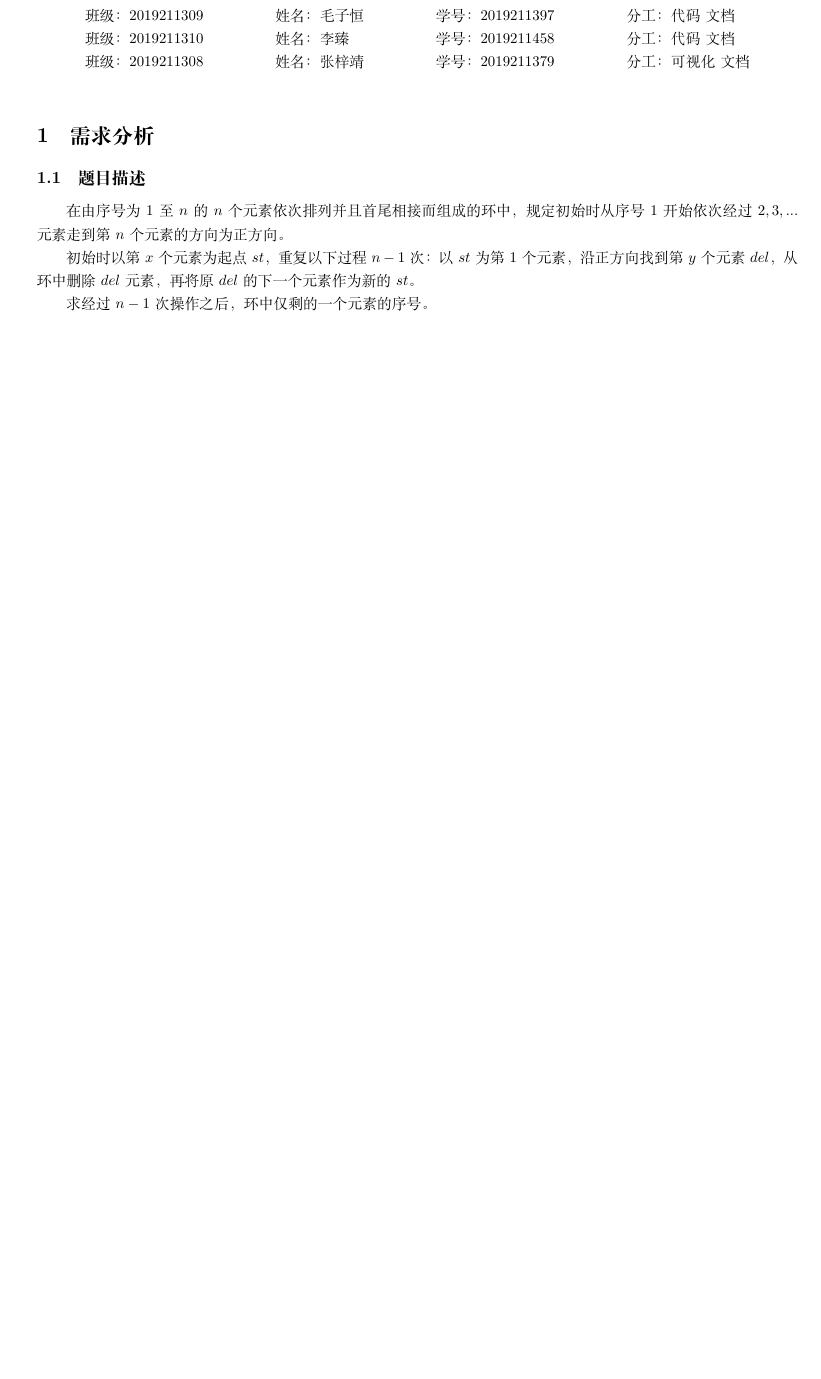
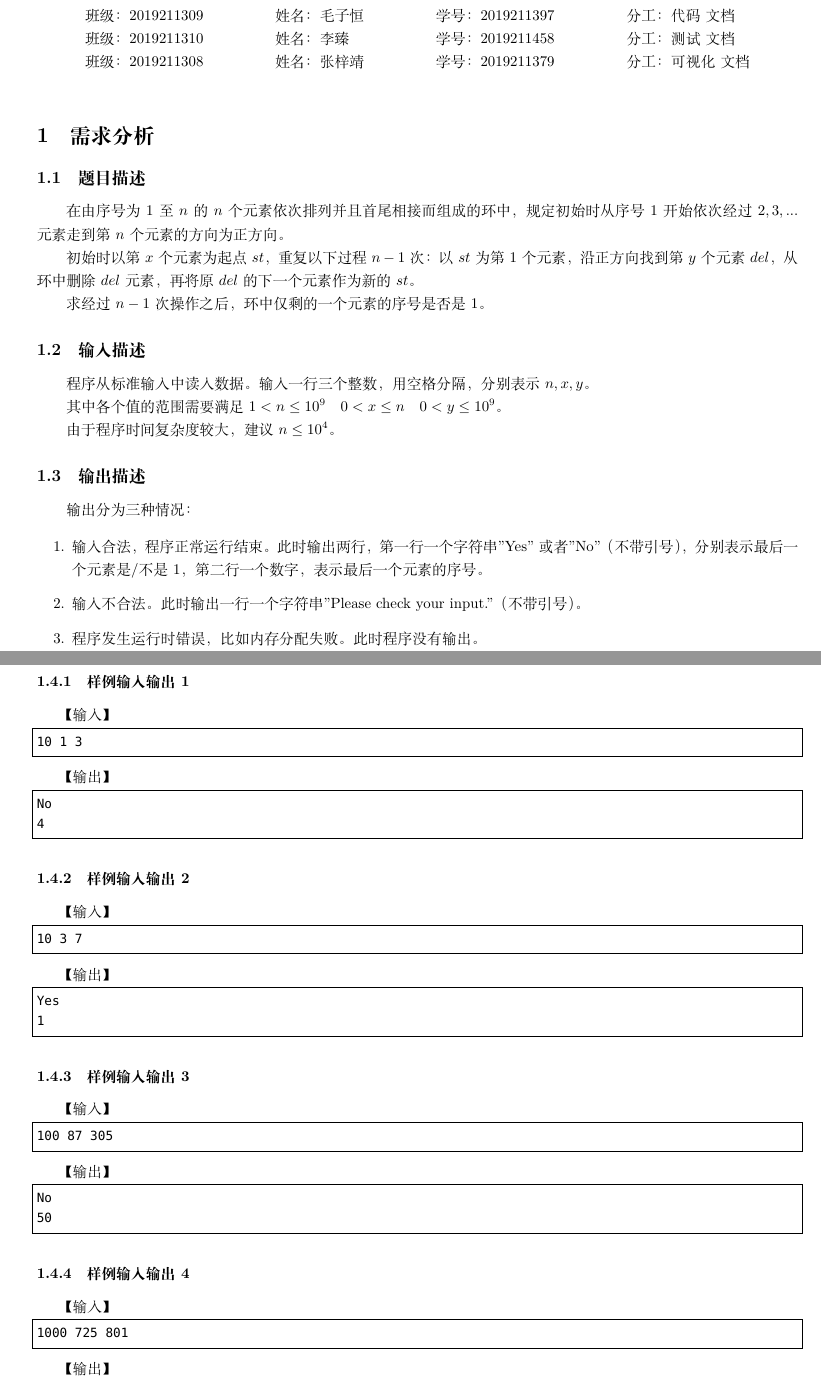
Before and after one commit to xqmmcqs/DS_Work, a LaTeX document (Lab1/Report.tex): part of page 1 of 4 before the commit and two parts of pages 1 and 2 of 6 after it, the two joined at a grey line, cut so that both start at the same text, the shorter picture padded with empty space. Compiled offline with XeLaTeX; a missing font is replaced by an installed copy or a similar font.

Commit message:
report -> 2.3

```diff
--- a/Lab1/Report.tex
+++ b/Lab1/Report.tex
@@ -66,7 +66,7 @@ language=c++,
         \begin{tabular}{llll}
             班级：2019211309 & 姓名：毛子恒 & 学号：2019211397 & 分工：代码\ 文档   \\
 
-            班级：2019211310 & 姓名：李臻   & 学号：2019211458 & 分工：代码\ 文档   \\
+            班级：2019211310 & 姓名：李臻   & 学号：2019211458 & 分工：测试\ 文档   \\
 
             班级：2019211308 & 姓名：张梓靖 & 学号：2019211379 & 分工：可视化\ 文档 \\
         \end{tabular}
@@ -81,4 +81,89 @@ language=c++,
 
 初始时以第$x$个元素为起点$st$，重复以下过程$n-1$次：以$st$为第1个元素，沿正方向找到第$y$个元素$del$，从环中删除$del$元素，再将原$del$的下一个元素作为新的$st$。
 
-求经过$n-1$次操作之后，环中仅剩的一个元素的序号。
+求经过$n-1$次操作之后，环中仅剩的一个元素的序号是否是1。
+
+\subsection{输入描述}
+
+程序从标准输入中读入数据。输入一行三个整数，用空格分隔，分别表示$n,x,y$。
+
+其中各个值的范围需要满足$1 < n \leq 10^9\quad 0 < x \leq n\quad 0 < y \leq 10^9$。
+
+由于程序时间复杂度较大，建议$n \leq 10^4$。
+
+\subsection{输出描述}
+
+输出分为三种情况：
+
+\begin{enumerate}
+    \item 输入合法，程序正常运行结束。此时输出两行，第一行一个字符串"Yes"或者"No"（不带引号），分别表示最后一个元素是/不是1，第二行一个数字，表示最后一个元素的序号。
+    \item 输入不合法。此时输出一行一个字符串"Please check your input."（不带引号）。
+    \item 程序发生运行时错误，比如内存分配失败。此时程序没有输出。
+\end{enumerate}
+
+\subsection{样例输入输出}
+
+\subsubsection{样例输入输出1}
+
+【输入】
+
+\begin{lstlisting}[language={bash},
+    basicstyle=\small\menlo]
+10 1 3
+\end{lstlisting}
+
+【输出】
+
+\begin{lstlisting}[language={bash},
+    basicstyle=\small\menlo]
+No
+4
+\end{lstlisting}
+
+\subsubsection{样例输入输出2}
+
+【输入】
+
+\begin{lstlisting}[language={bash},
+    basicstyle=\small\menlo]
+10 3 7
+\end{lstlisting}
+
+【输出】
+
+\begin{lstlisting}[language={bash},
+    basicstyle=\small\menlo]
+Yes
+1
+\end{lstlisting}
+
+\subsubsection{样例输入输出3}
+
+【输入】
+
+\begin{lstlisting}[language={bash},
+    basicstyle=\small\menlo]
+100 87 305
+\end{lstlisting}
+
+【输出】
+
+\begin{lstlisting}[language={bash},
+    basicstyle=\small\menlo]
+No
+50
+\end{lstlisting}
+
+\subsubsection{样例输入输出4}
+
+【输入】
+
+\begin{lstlisting}[language={bash},
+    basicstyle=\small\menlo]
+1000 725 801
+\end{lstlisting}
+
+【输出】
+
+\begin{lstlisting}[language={bash},
+    basicstyle=\small\menlo]
```
Also changed, not shown: Lab1/Report.pdf, Lab1/Report.tex (41 more changed lines), 2 other files.
